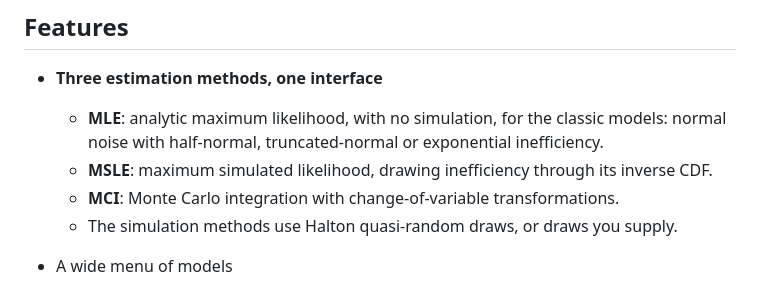
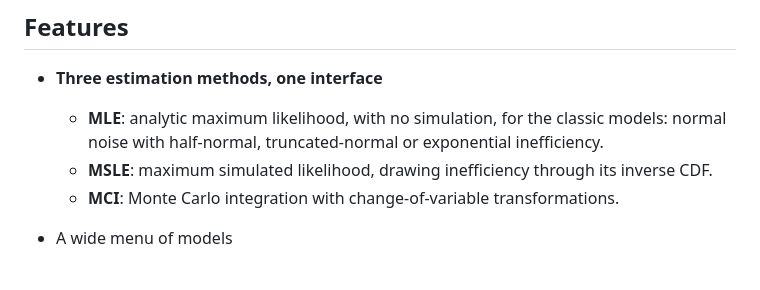
Before and after one commit to HungJenWang1991/SFrontiers.jl, a Markdown page: README.md, the part around the change. GitHub-like rendering.

```diff
--- a/README.md
+++ b/README.md
@@ -13,7 +13,6 @@ SFrontiers.jl estimates the classic models by analytic maximum likelihood. Every
   - **MLE**: analytic maximum likelihood, with no simulation, for the classic models: normal noise with half-normal, truncated-normal or exponential inefficiency.
   - **MSLE**: maximum simulated likelihood, drawing inefficiency through its inverse CDF.
   - **MCI**: Monte Carlo integration with change-of-variable transformations.
-  - The simulation methods use Halton quasi-random draws, or draws you supply.
 
 - A wide menu of models
   - 3 noise distributions and 11 inefficiency distributions, supporting all combinations for production and cost frontiers.
```
